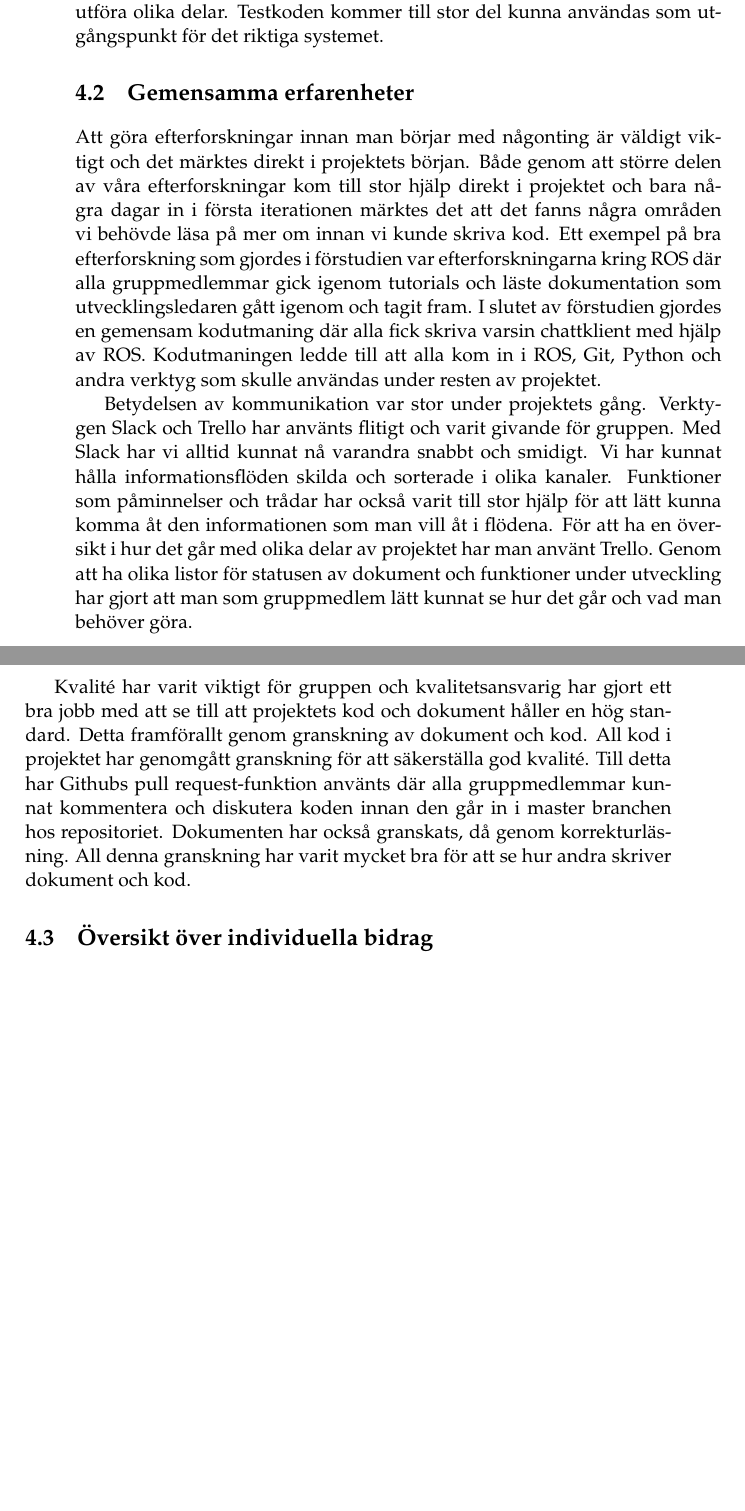
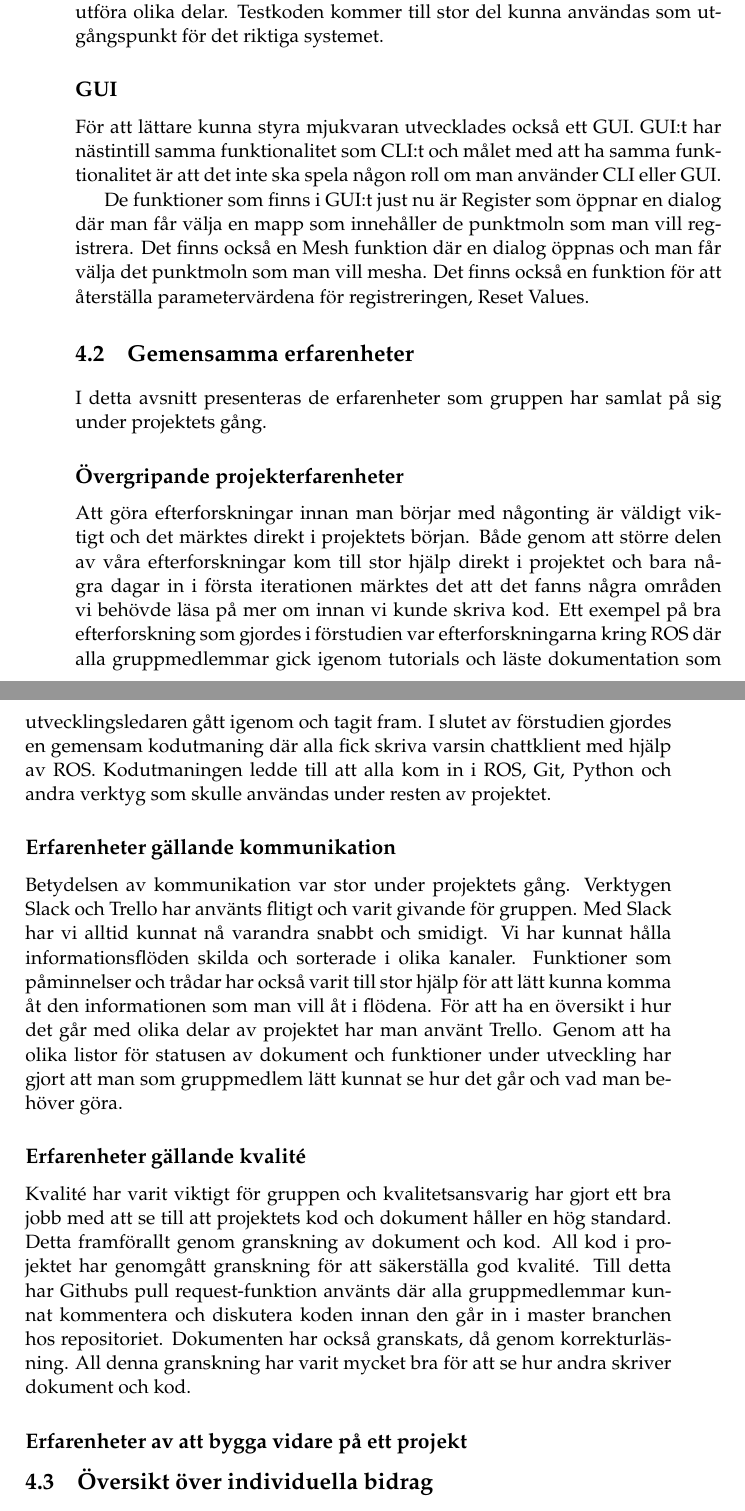
Before and after one commit to PUM-9/kandidatrapport, a LaTeX thesis (demophd.tex, which reads results.tex): two parts of pages 22 and 23 of 41 before the commit and two parts of pages 22 and 23 of 43 after it, joined at a grey line, cut so that both start at the same text, the shorter picture padded with empty space. Compiled offline with pdfLaTeX.

Commit message:
Added GUI, added sections to experiences

```diff
--- a/results.tex
+++ b/results.tex
@@ -19,3 +19,6 @@ Systemet kan även samla in fler punktmoln. Detta görs av punktmolnsnoden som t
 
 Mycket tid under den första iterationen av projektet har lagts på att utforska och undersöka olika tekniker och algoritmer. Som resultat av det finns det mycket nyttig kunskap i projektgruppen och även en del testkod för att utföra olika delar. Testkoden kommer till stor del kunna användas som utgångspunkt för det riktiga systemet.
 
+\subsection{GUI}
+
+För att lättare kunna styra mjukvaran utvecklades också ett GUI. GUI:t har nästintill samma funktionalitet som CLI:t och målet med att ha samma funktionalitet är att det inte ska spela någon roll om man använder CLI eller GUI.
@@ -22,14 +30,30 @@ Mycket tid under den första iterationen av projektet har lagts på att utforska
+	\label{fig:3dcopy_gui}
+\end{figure}
+
+De funktioner som finns i GUI:t just nu är Register som öppnar en dialog där man får välja en mapp som innehåller de punktmoln som man vill registrera. Det finns också en Mesh funktion där en dialog öppnas och man får välja det punktmoln som man vill mesha. Det finns också en funktion för att återställa parametervärdena för registreringen, Reset Values.
 
 \section{Gemensamma erfarenheter}
 %% Goda, mindre bra
 %% I projektets alla faser
 %% Tekniska, process-relaterade
 
+I detta avsnitt presenteras de erfarenheter som gruppen har samlat på sig under projektets gång.
+
+\subsection{Övergripande projekterfarenheter}
+
 Att göra efterforskningar innan man börjar med någonting är väldigt viktigt och det märktes direkt i projektets början. Både genom att större delen av våra efterforskningar kom till stor hjälp direkt i projektet och bara några dagar in i första iterationen märktes det att det fanns några områden vi behövde läsa på mer om innan vi kunde skriva kod. Ett exempel på bra efterforskning som gjordes i förstudien var efterforskningarna kring ROS där alla gruppmedlemmar gick igenom tutorials och läste dokumentation som utvecklingsledaren gått igenom och tagit fram. I slutet av förstudien gjordes en gemensam kodutmaning där alla fick skriva varsin chattklient med hjälp av ROS. Kodutmaningen ledde till att alla kom in i ROS, Git, Python och andra verktyg som skulle användas under resten av projektet.
+
+\subsection{Erfarenheter gällande kommunikation}
 
 Betydelsen av kommunikation var stor under projektets gång. Verktygen Slack och Trello har använts flitigt och varit givande för gruppen. Med Slack har vi alltid kunnat nå varandra snabbt och smidigt. Vi har kunnat hålla informationsflöden skilda och sorterade i olika kanaler. Funktioner som påminnelser och trådar har också varit till stor hjälp för att lätt kunna komma åt den informationen som man vill åt i flödena. För att ha en översikt i hur det går med olika delar av projektet har man använt Trello. Genom att ha olika listor för statusen av dokument och funktioner under utveckling har gjort att man som gruppmedlem lätt kunnat se hur det går och vad man behöver göra.
 
+\subsection{Erfarenheter gällande kvalité}
+
 Kvalité har varit viktigt för gruppen och kvalitetsansvarig har gjort ett bra jobb med att se till att projektets kod och dokument håller en hög standard. Detta framförallt genom granskning av dokument och kod. All kod i projektet har genomgått granskning för att säkerställa god kvalité. Till detta har Githubs pull request-funktion använts där alla gruppmedlemmar kunnat kommentera och diskutera koden innan den går in i master branchen hos repositoriet. Dokumenten har också granskats, då genom korrekturläsning. All denna granskning har varit mycket bra för att se hur andra skriver dokument och kod.
+
+\subsection{Erfarenheter av att bygga vidare på ett projekt}
+
+
 
 \section{Översikt över individuella bidrag}
 
```
Also changed, not shown: results.tex (5 more changed lines).
